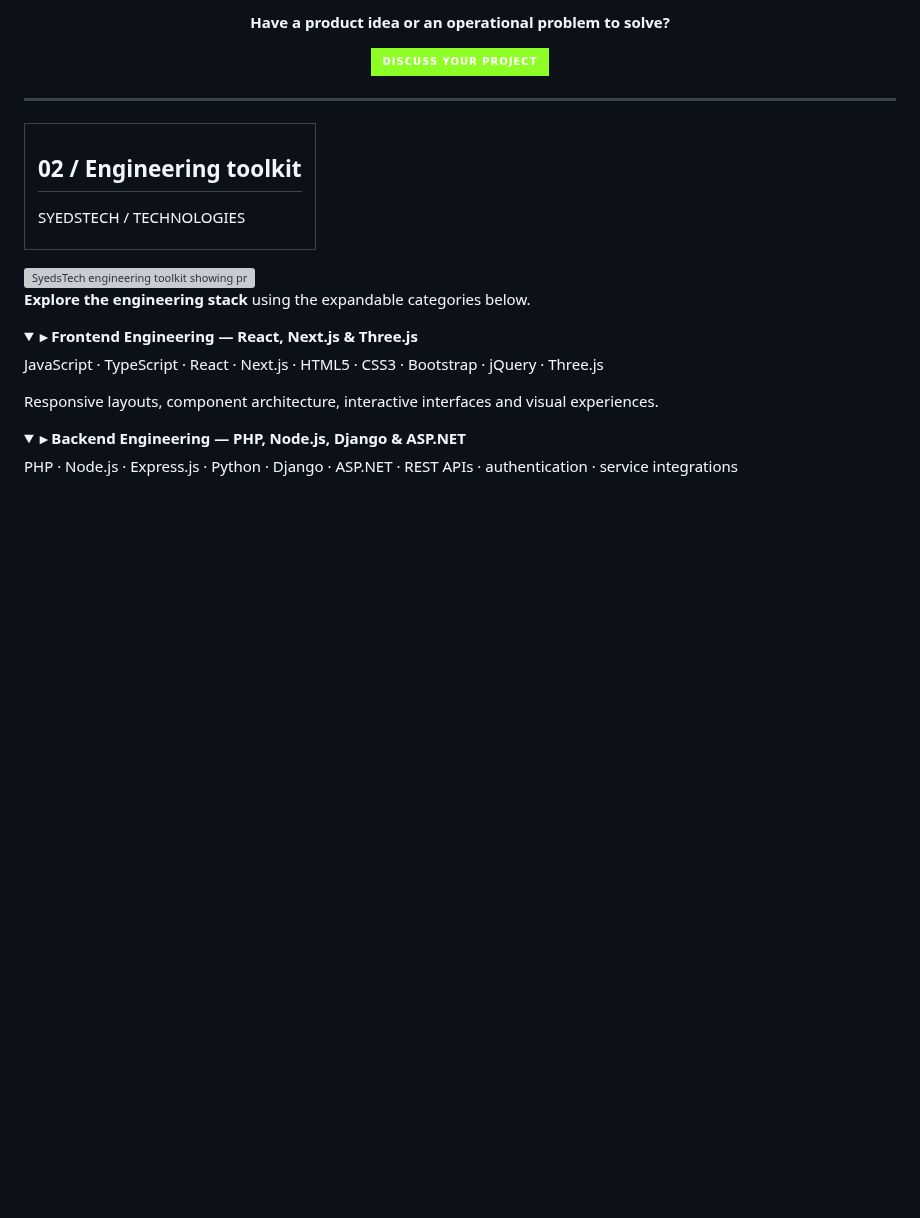
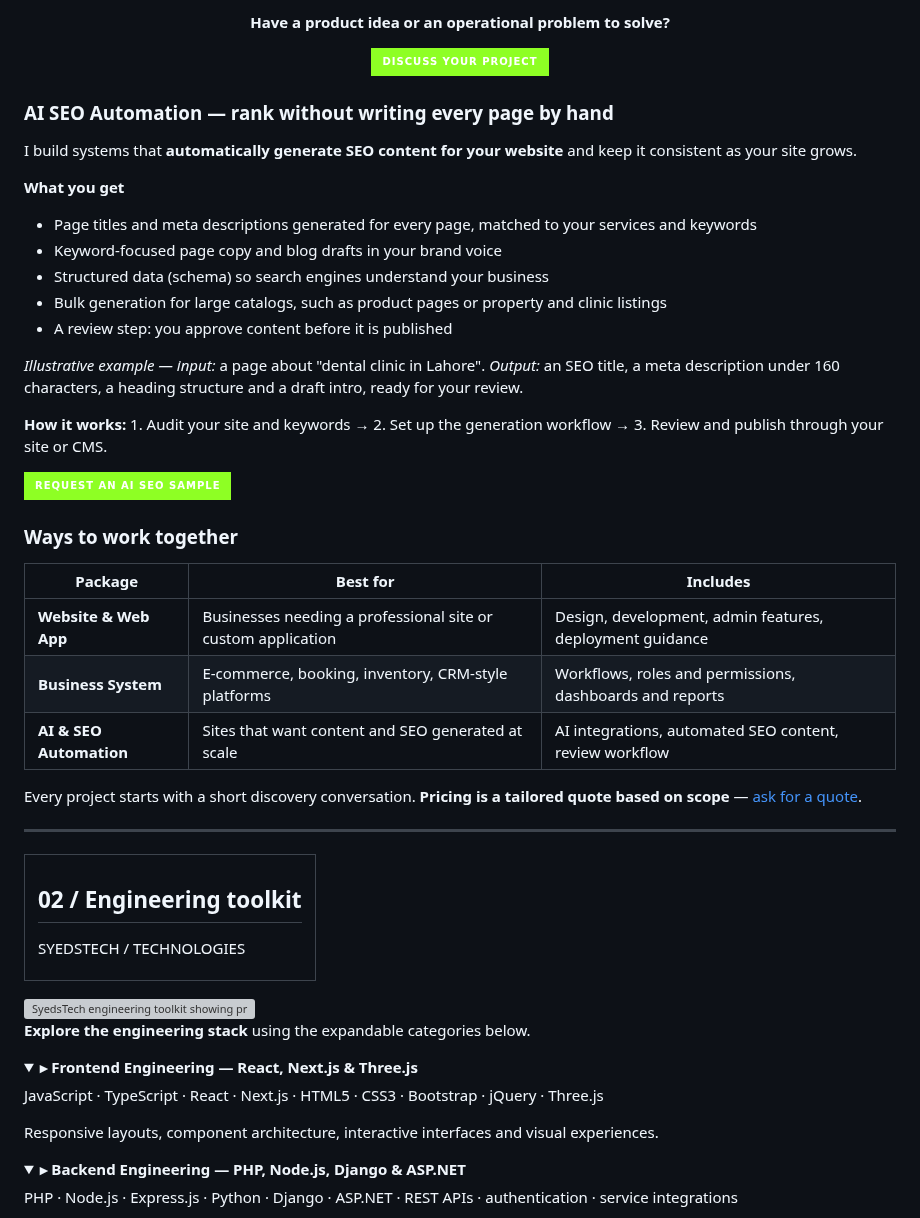
Before and after one commit to razahasnain0300-max/razahasnain0300-max, a Markdown page: README.md, the part around the change. Rendered like a GitHub page; folded sections open; badges without logos; blank space fills up the shorter version; grey boxes are pictures that could not be loaded.

Commit message:
Add AI SEO automation section and packages overview to README
Co-Authored-By: Claude Sonnet 5.5 <noreply@anthropic.com>
Claude-Session: https://claude.ai/code/session_01LxEkZYeda5B1zK17AXQ4ih

```diff
--- a/README.md
+++ b/README.md
@@ -65,6 +65,33 @@
 [![Discuss Your Project](https://img.shields.io/badge/DISCUSS_YOUR_PROJECT-8EFF24?style=for-the-badge&labelColor=07120B)](mailto:razahasnain0300@gmail.com?subject=SyedsTech%20Project%20Enquiry)
 
 </div>
+
+### AI SEO Automation — rank without writing every page by hand
+
+I build systems that **automatically generate SEO content for your website** and keep it consistent as your site grows.
+
+**What you get**
+- Page titles and meta descriptions generated for every page, matched to your services and keywords
+- Keyword-focused page copy and blog drafts in your brand voice
+- Structured data (schema) so search engines understand your business
+- Bulk generation for large catalogs, such as product pages or property and clinic listings
+- A review step: you approve content before it is published
+
+*Illustrative example — input:* a page about "dental clinic in Lahore". *Output:* an SEO title, a meta description under 160 characters, a heading structure and a draft intro, ready for your review.
+
+**How it works:** 1. Audit your site and keywords → 2. Set up the generation workflow → 3. Review and publish through your site or CMS.
+
+[![Request an SEO Sample](https://img.shields.io/badge/REQUEST_AN_AI_SEO_SAMPLE-8EFF24?style=for-the-badge&labelColor=07120B)](mailto:razahasnain0300@gmail.com?subject=AI%20SEO%20Automation%20Enquiry)
+
+### Ways to work together
+
+| Package | Best for | Includes |
+|---|---|---|
+| **Website & Web App** | Businesses needing a professional site or custom application | Design, development, admin features, deployment guidance |
+| **Business System** | E-commerce, booking, inventory, CRM-style platforms | Workflows, roles and permissions, dashboards and reports |
+| **AI & SEO Automation** | Sites that want content and SEO generated at scale | AI integrations, automated SEO content, review workflow |
+
+Every project starts with a short discovery conversation. **Pricing is a tailored quote based on scope** — [ask for a quote](mailto:razahasnain0300@gmail.com?subject=Project%20Quote%20Request).
 
 ---
 
```
